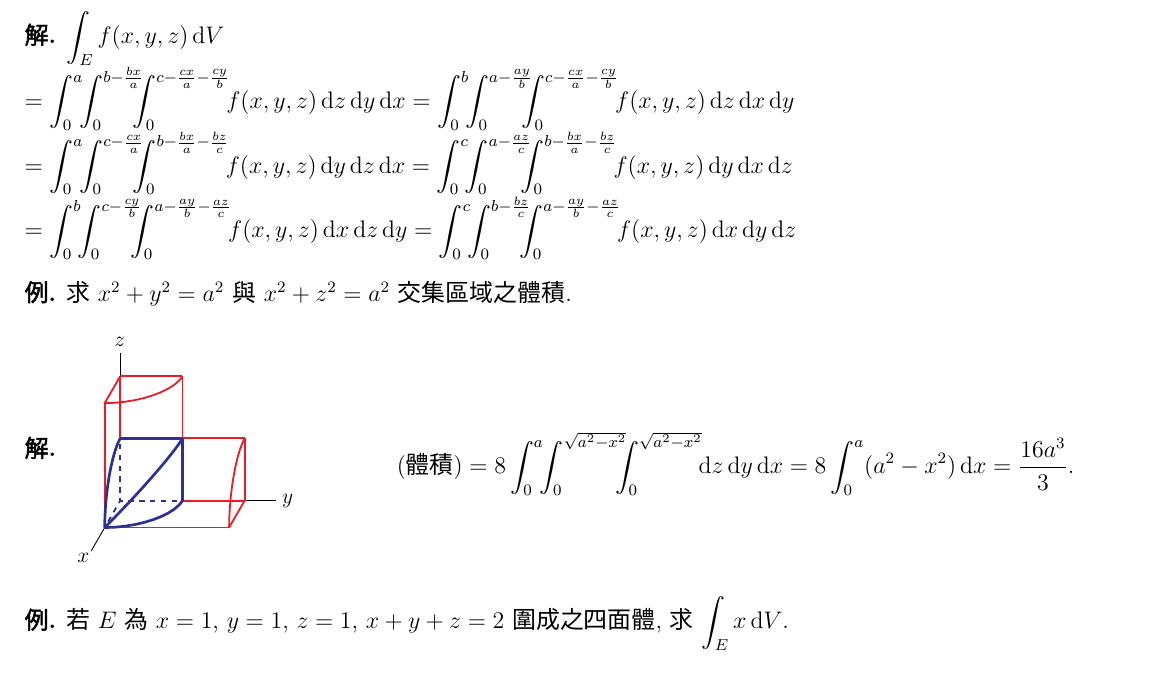
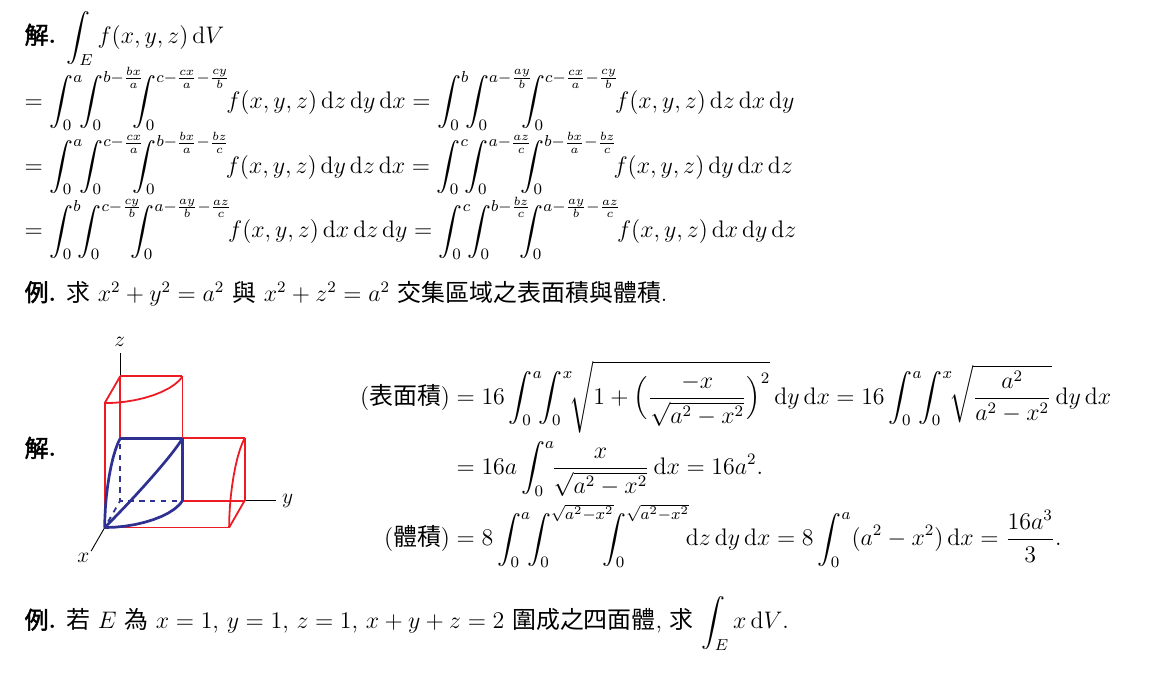
Before and after one commit to chang-ye-tu/calc, a LaTeX document (note/note07.tex): part of page 12 of 21, cut so that both start at the same text. Compiled offline with XeLaTeX; a missing font is replaced by an installed copy or a similar font.

Commit message:
Update note07.pdf

```diff
--- a/note/note07.tex
+++ b/note/note07.tex
@@ -877,7 +877,7 @@
 \end{sol}
 
 \begin{ex}
-  求 $x^2 + y^2 = a^2$ 與 $x^2 + z^2 = a^2$ 交集區域之體積.
+  求 $x^2 + y^2 = a^2$ 與 $x^2 + z^2 = a^2$ 交集區域之表面積與體積.
 \end{ex}
 
 \begin{sol}
@@ -886,6 +886,7 @@
   \end{minipage}
   \begin{minipage}{0.8\textwidth}
     \begin{align*}
+      \text{(表面積)} &= 16\int_0^a\!\!\int_0^x\!\!\sqrt{1 + \Big(\frac{-x}{\sqrt{a^2 - x^2}}\Big)^2}\,\text{d}y\,\text{d}x = 16\int_0^a\!\!\int_0^x\!\!\sqrt{\frac{a^2}{a^2 - x^2}}\,\text{d}y\,\text{d}x \\ &= 16 a\int_0^a\!\!\frac{x}{\sqrt{a^2 - x^2}}\,\text{d}x = 16 a^2. \\
       \text{(體積)} &= 8\int_0^a\!\!\int_0^{\sqrt{a^2 - x^2}}\!\!\!\!\int_0^{\sqrt{a^2 - x^2}}\!\!\text{d}z\,\text{d}y\,\text{d}x = 8\int_0^a(a^2 - x^2)\,\text{d}x = \frac{16 a^3}{3}.
     \end{align*}
   \end{minipage}
```
Also changed, not shown: note/note07.pdf.
